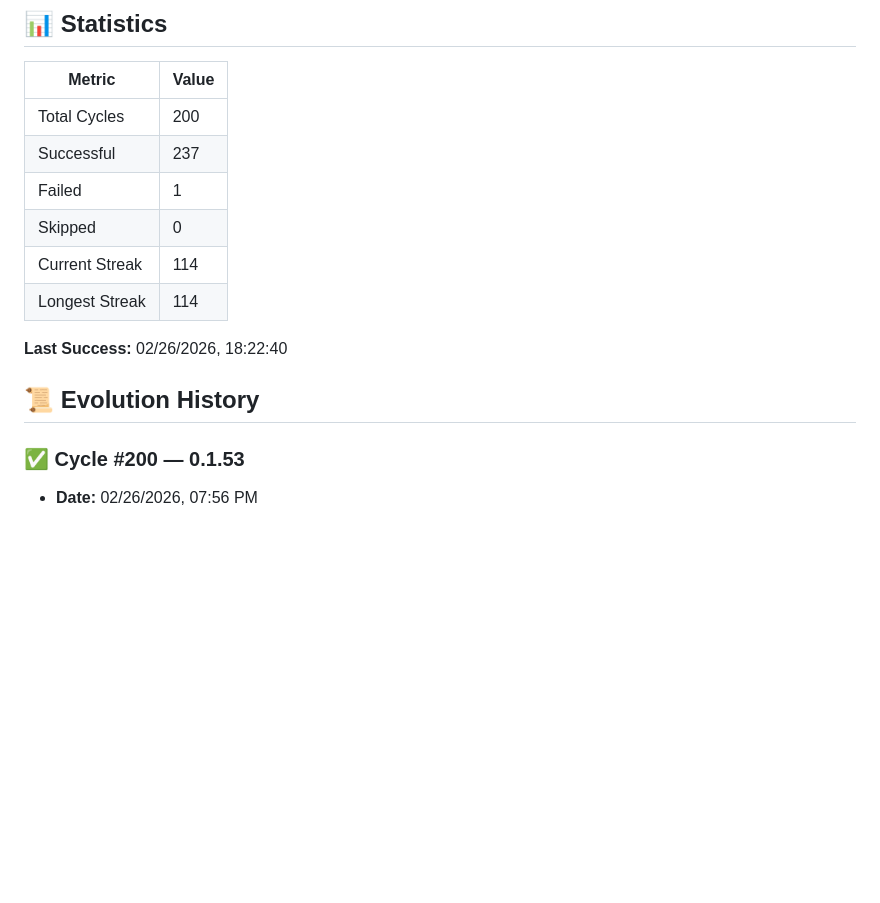
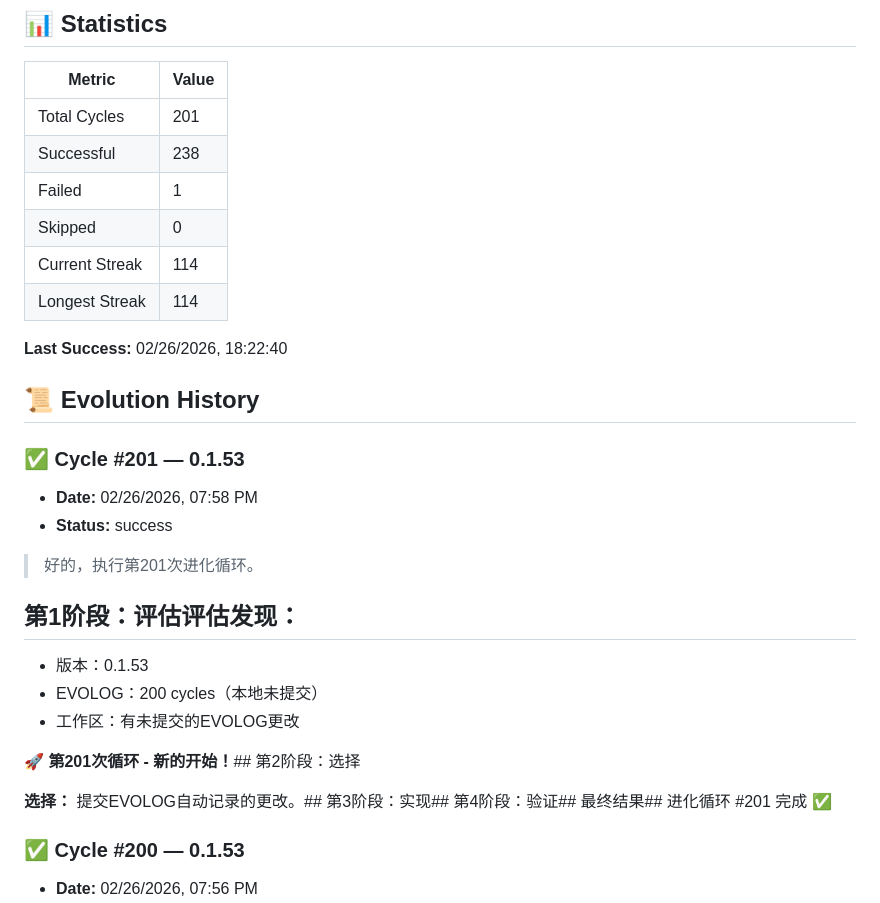
Before and after one commit to oif/jinx, a Markdown page: EVOLOG.md, the part around the change. Drawn GitHub-style; blank space fills up the shorter version.

Commit message:
Evolution #202: Commit auto-recorded EVOLOG updates

```diff
--- a/EVOLOG.md
+++ b/EVOLOG.md
@@ -7,8 +7,8 @@
 
 | Metric | Value |
 |--------|-------|
-| Total Cycles | 200 |
-| Successful | 237 |
+| Total Cycles | 201 |
+| Successful | 238 |
 | Failed | 1 |
 | Skipped | 0 |
 | Current Streak | 114 |
@@ -17,6 +17,24 @@
 **Last Success:** 02/26/2026, 18:22:40
 
 ## 📜 Evolution History
+
+### ✅ Cycle #201 — 0.1.53
+
+- **Date:** 02/26/2026, 07:58 PM
+- **Status:** success
+
+> 好的，执行第201次进化循环。
+
+## 第1阶段：评估**评估发现：**
+- 版本：0.1.53
+- EVOLOG：200 cycles（本地未提交）
+- 工作区：有未提交的EVOLOG更改
+
+🚀 **第201次循环 - 新的开始！**## 第2阶段：选择
+
+**选择：** 提交EVOLOG自动记录的更改。## 第3阶段：实现## 第4阶段：验证## 最终结果## 进化循环 #201 完成 ✅
+
+
 
 ### ✅ Cycle #200 — 0.1.53
 
```
